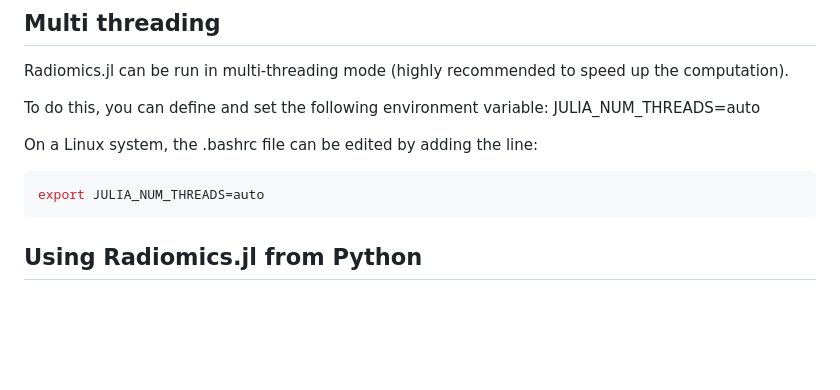
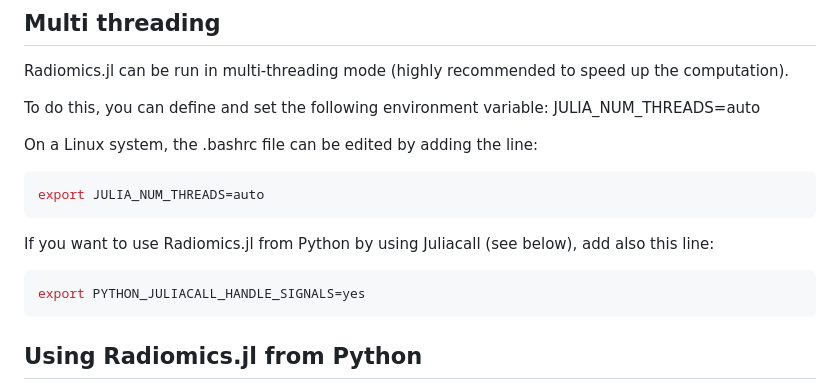
Before and after one commit to pzaffino/Radiomics.jl, a Markdown page: README.md, the part around the change. Rendered like a GitHub page; blank space fills up the shorter version.

Commit message:
Update README with Juliacall setup instructions
Add instructions for using Radiomics.jl from Python.

````diff
--- a/README.md
+++ b/README.md
@@ -131,6 +131,12 @@ On a Linux system, the .bashrc file can be edited by adding the line:
 
 ```bash
 export JULIA_NUM_THREADS=auto
+```
+
+If you want to use Radiomics.jl from Python by using Juliacall (see below), add also this line:
+
+```bash
+export PYTHON_JULIACALL_HANDLE_SIGNALS=yes
 ```
 
 ## Using Radiomics.jl from Python
````
